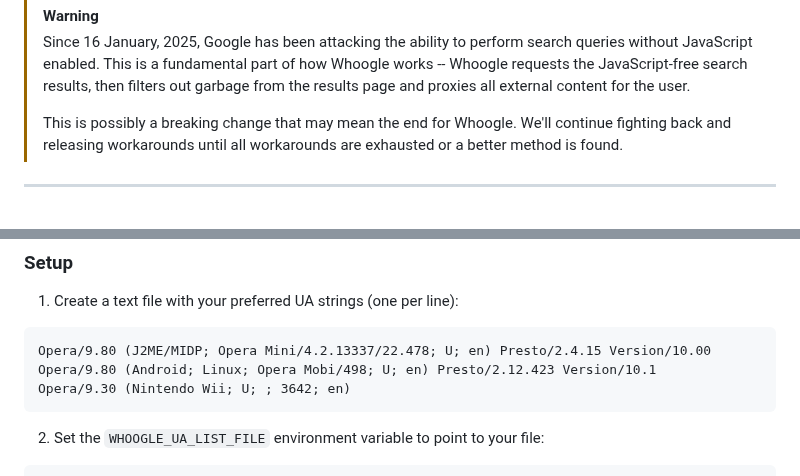
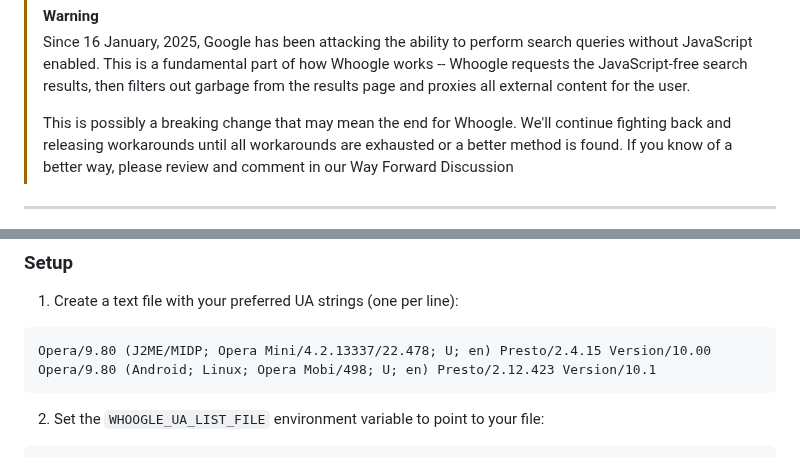
Before and after one commit to benbusby/whoogle-search, a Markdown page: README.md, 2 parts joined by grey strips. Rendered like a GitHub page.

Commit message:
Update notice

````diff
--- a/README.md
+++ b/README.md
@@ -4,7 +4,7 @@
 >works -- Whoogle requests the JavaScript-free search results, then filters out garbage from the results page and proxies all external content for the user.
 >
 >This is possibly a breaking change that may mean the end for Whoogle. We'll continue fighting back and releasing workarounds until all workarounds are
->exhausted or a better method is found.
+>exhausted or a better method is found. If you know of a better way, please review and comment in our Way Forward Discussion
 
 ___
 
@@ -700,7 +700,6 @@ Instead of using auto-generated Opera UA strings, you can provide your own list
 ```
 Opera/9.80 (J2ME/MIDP; Opera Mini/4.2.13337/22.478; U; en) Presto/2.4.15 Version/10.00
 Opera/9.80 (Android; Linux; Opera Mobi/498; U; en) Presto/2.12.423 Version/10.1
-Opera/9.30 (Nintendo Wii; U; ; 3642; en)
 ```
 
 2. Set the `WHOOGLE_UA_LIST_FILE` environment variable to point to your file:
````
